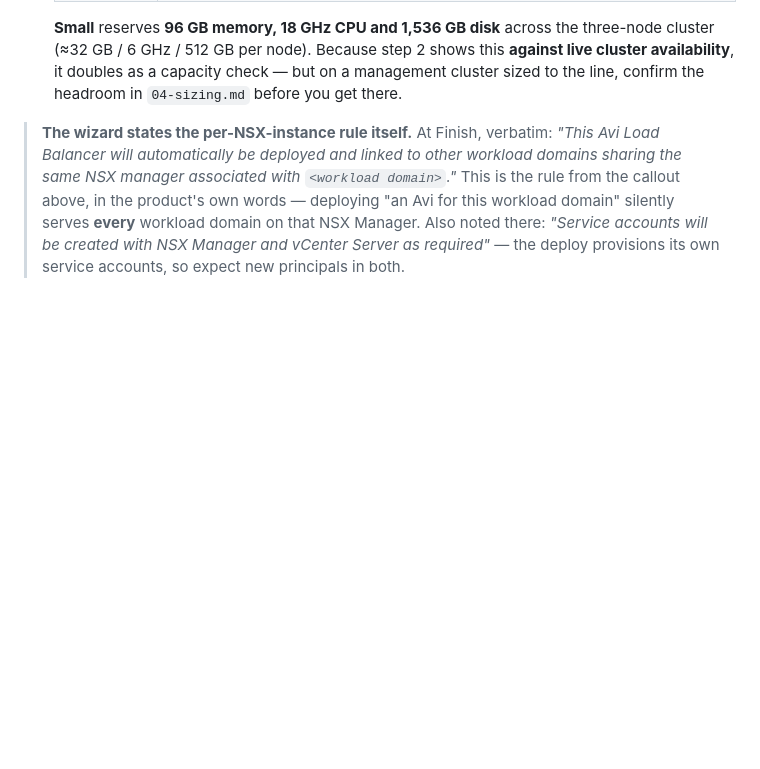
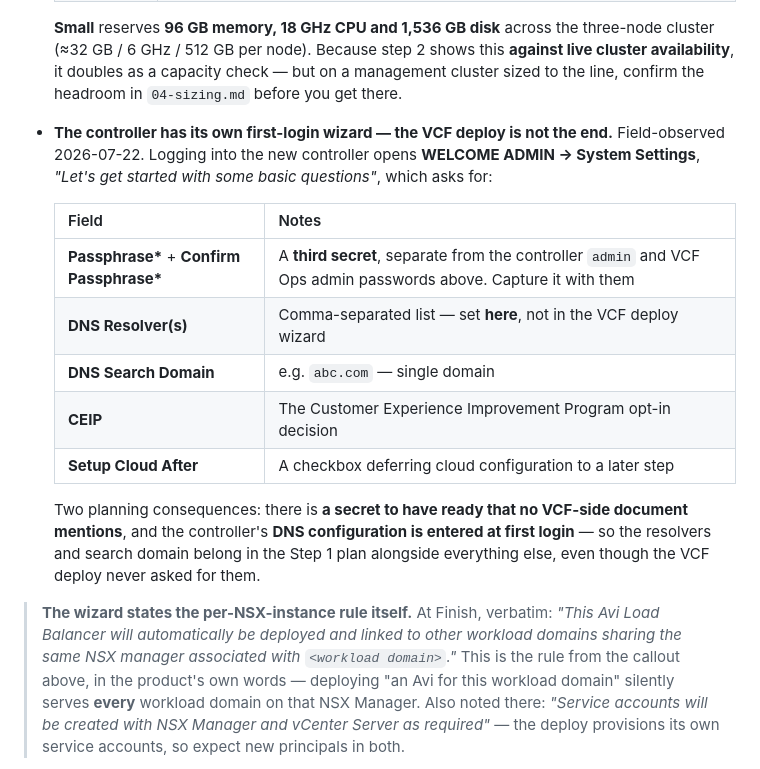
Before and after one commit to pauldiee/VCF9-DeploymentPlanning, a Markdown page: docs/prerequisites.md, the part around the change. Drawn GitHub-style; blank space fills up the shorter version.

```diff
--- a/docs/prerequisites.md
+++ b/docs/prerequisites.md
@@ -241,6 +241,25 @@ Prepare up front:
   this **against live cluster availability**, it doubles as a capacity check —
   but on a management cluster sized to the line, confirm the headroom in
   `04-sizing.md` before you get there.
+
+- **The controller has its own first-login wizard — the VCF deploy is not the
+  end.** Field-observed 2026-07-22. Logging into the new controller opens
+  **WELCOME ADMIN → System Settings**, *"Let's get started with some basic
+  questions"*, which asks for:
+
+  | Field | Notes |
+  | ----- | ----- |
+  | **Passphrase\*** + **Confirm Passphrase\*** | A **third secret**, separate from the controller `admin` and VCF Ops admin passwords above. Capture it with them |
+  | **DNS Resolver(s)** | Comma-separated list — set **here**, not in the VCF deploy wizard |
+  | **DNS Search Domain** | e.g. `abc.com` — single domain |
+  | **CEIP** | The Customer Experience Improvement Program opt-in decision |
+  | **Setup Cloud After** | A checkbox deferring cloud configuration to a later step |
+
+  Two planning consequences: there is **a secret to have ready that no
+  VCF-side document mentions**, and the controller's **DNS configuration is
+  entered at first login** — so the resolvers and search domain belong in the
+  Step 1 plan alongside everything else, even though the VCF deploy never asked
+  for them.
 
 > **The wizard states the per-NSX-instance rule itself.** At Finish, verbatim:
 > *"This Avi Load Balancer will automatically be deployed and linked to other
```
Also changed, not shown: CHANGELOG.md (+11 -0 lines), docs/02-intake.md (+1 -1 lines).
